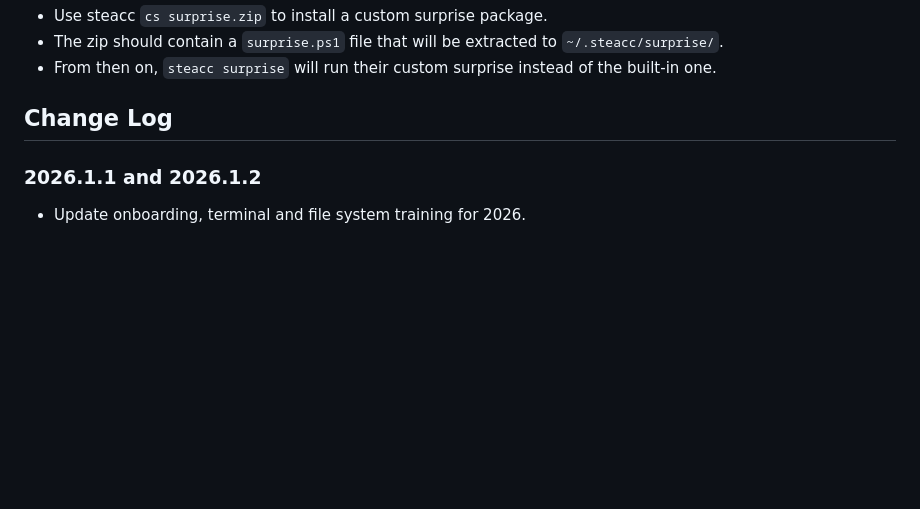
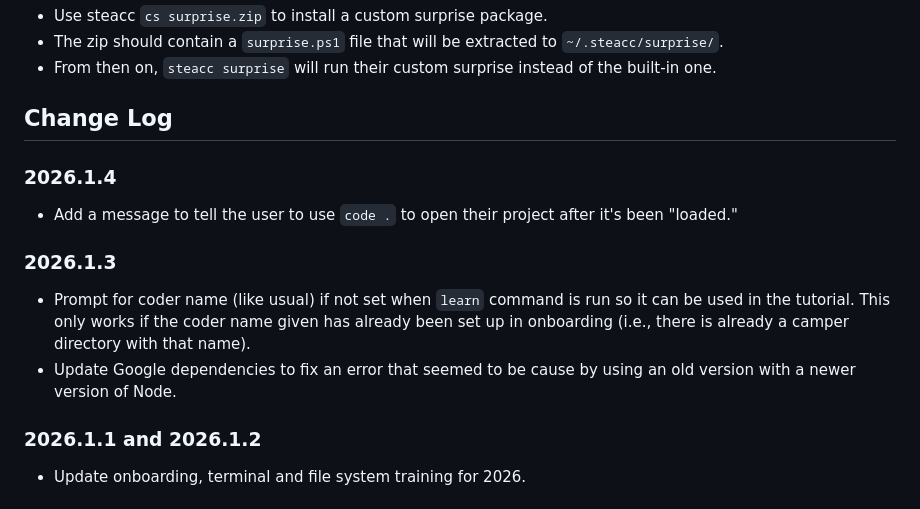
Before and after one commit to marcstober/steacc, a Markdown page: README.md, the part around the change. Rendered like a GitHub page; blank space fills up the shorter version.

Commit message:
add recent changes to history in README

```diff
--- a/README.md
+++ b/README.md
@@ -63,6 +63,18 @@ This means users can:
 - From then on, `steacc surprise` will run their custom surprise instead of the built-in one.
 
 ## Change Log
+
+### 2026.1.4
+
+- Add a message to tell the user to use `code .` to open their project after it's been "loaded."
+
+### 2026.1.3
+
+- Prompt for coder name (like usual) if not set when `learn` command is run
+  so it can be used in the tutorial. This only works if the coder name given has already been
+  set up in onboarding (i.e., there is already a camper directory with that name).
+- Update Google dependencies to fix an error that seemed to be cause by using an old version with
+  a newer version of Node.
 
 ### 2026.1.1 and 2026.1.2
 
```
